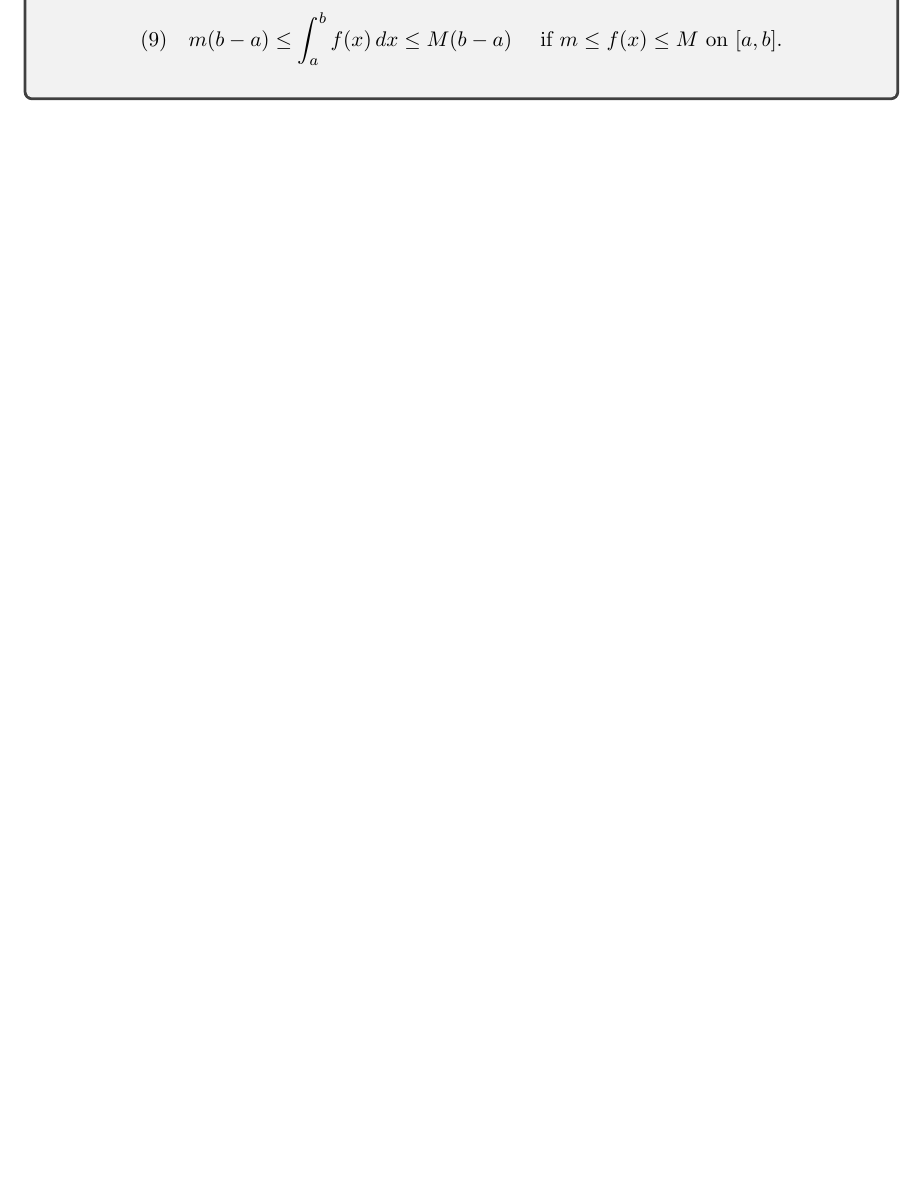
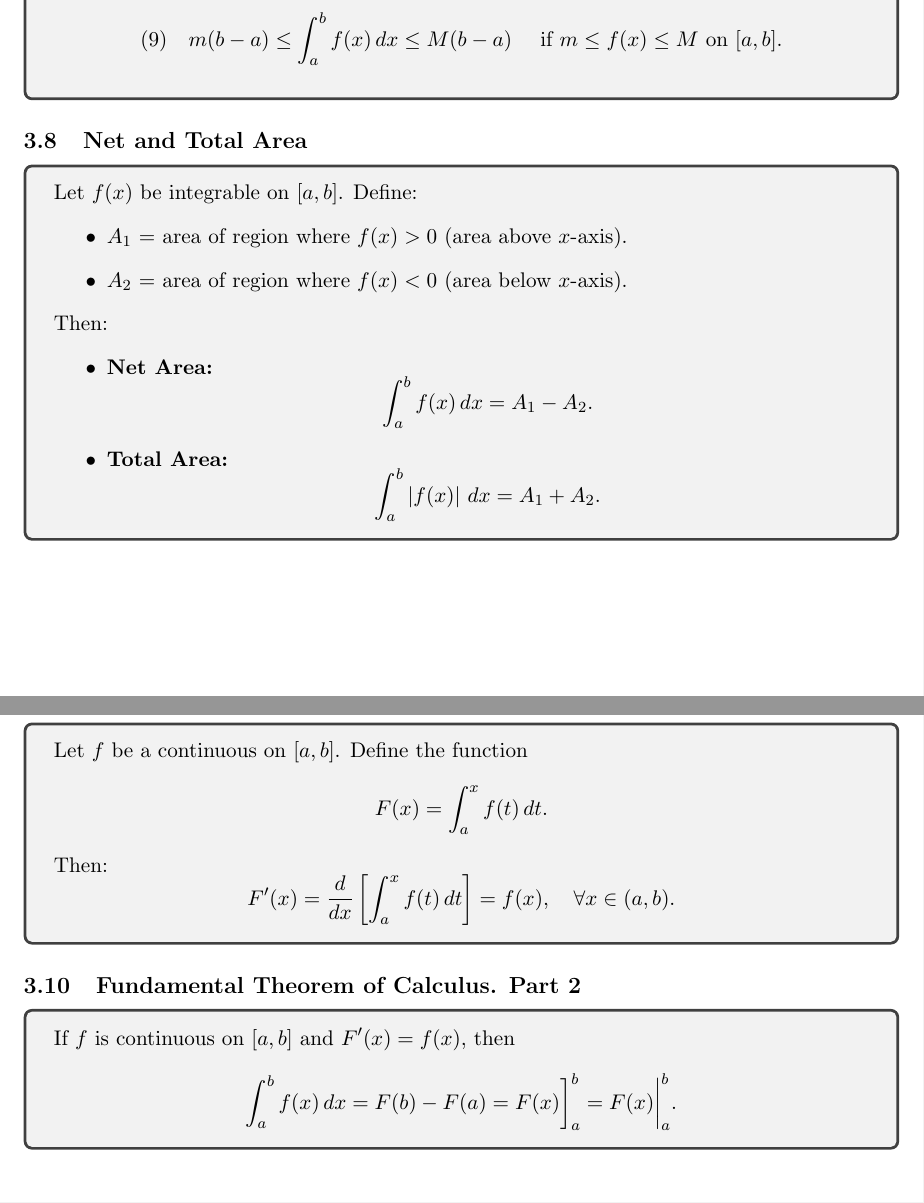
Before and after one commit to abrormaksudov/CalculusNotes, a LaTeX document (main.tex): part of page 15 of 15 before the commit and two parts of pages 15 and 16 of 16 after it, the two joined at a grey line, cut so that both start at the same text, the shorter picture padded with empty space. Compiled offline with pdfLaTeX.

Commit message:
Net and Total Area, FTC 1 & 2

```diff
--- a/main.tex
+++ b/main.tex
@@ -840,5 +840,60 @@
 \end{tcolorbox}
 
 
+% NET AND TOTAL AREA
+
+
+\subsection{Net and Total Area}
+
+\begin{tcolorbox}
+    Let $f(x)$ be integrable on $[a,b]$. Define:
+    \begin{itemize}
+        \item $A_1$ = area of region where $f(x) > 0$ (area above $x$-axis).
+        \item $A_2$ = area of region where $f(x) < 0$ (area below $x$-axis).
+    \end{itemize}
+    Then:
+    \begin{itemize}
+        \item \textbf{Net Area:}
+        \[
+        \int_{a}^{b} f(x) \, dx = A_1 - A_2.
+        \]
+        \item \textbf{Total Area:}
+        \[
+        \int_{a}^{b} \left| f(x) \right| \, dx = A_1 + A_2.
+        \]
+    \end{itemize}
+\end{tcolorbox}
+
+
+% FUNDAMENTAL THEOREM OF CALCULUS. PART 1
+
+
+\subsection{Fundamental Theorem of Calculus. Part 1}
+
+\begin{tcolorbox}
+    Let $f$ be a continuous on $[a, b]$. Define the function
+    \[
+    F(x) = \int_{a}^{x} f(t) \, dt.
+    \]
+    Then:
+    \[
+    F'(x) = \frac{d}{dx} \left[ \int_{a}^{x} f(t) \, dt \right] = f(x), \quad \forall x \in (a,b).
+    \]
+\end{tcolorbox}
+
+
+% FUNDAMENTAL THEOREM OF CALCULUS. PART 2
+
+
+\subsection{Fundamental Theorem of Calculus. Part 2}
+
+\begin{tcolorbox}
+    If $f$ is continuous on $[a,b]$ and $F'(x) = f(x)$, then
+    \[
+    \int_{a}^{b} f(x) \, dx = F(b) - F(a) =  F(x) \bigg]_{a}^{b} = F(x) \bigg|_{a}^{b}.
+    \]
+\end{tcolorbox}
+
+
 
 \end{document}
```
Also changed, not shown: CalculusNotes.pdf.
